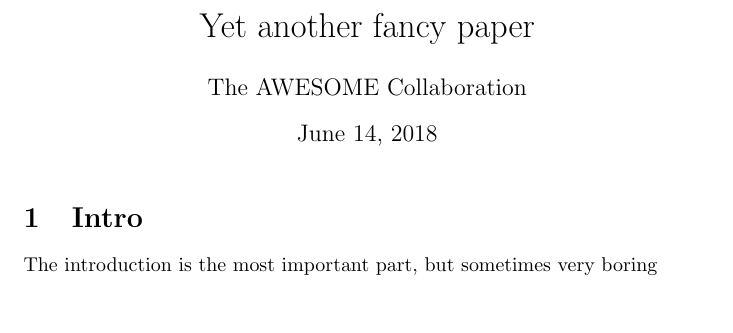
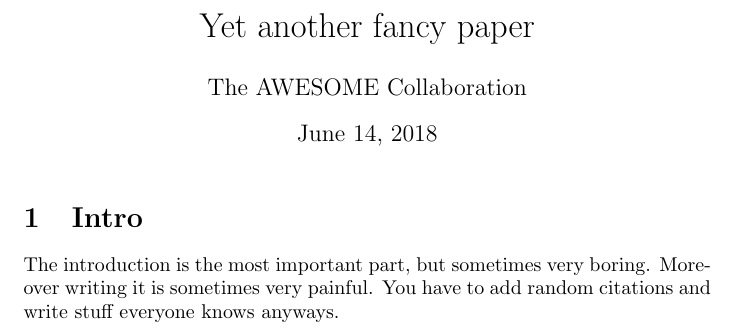
Before and after one commit to flocco/dummyProject, a LaTeX document (paper.tex, which reads introduction.tex): part of the page, cut so that both start at the same text, the shorter picture padded with empty space. Compiled offline with pdfLaTeX.

Commit message:
Write more introduction

```diff
--- a/introduction.tex
+++ b/introduction.tex
@@ -1,2 +1,3 @@
 \section{Intro}
-The introduction is the most important part, but sometimes very boring
+The introduction is the most important part, but sometimes very boring. Moreover writing it is sometimes very painful.
+You have to add random citations and write stuff everyone knows anyways.
```
